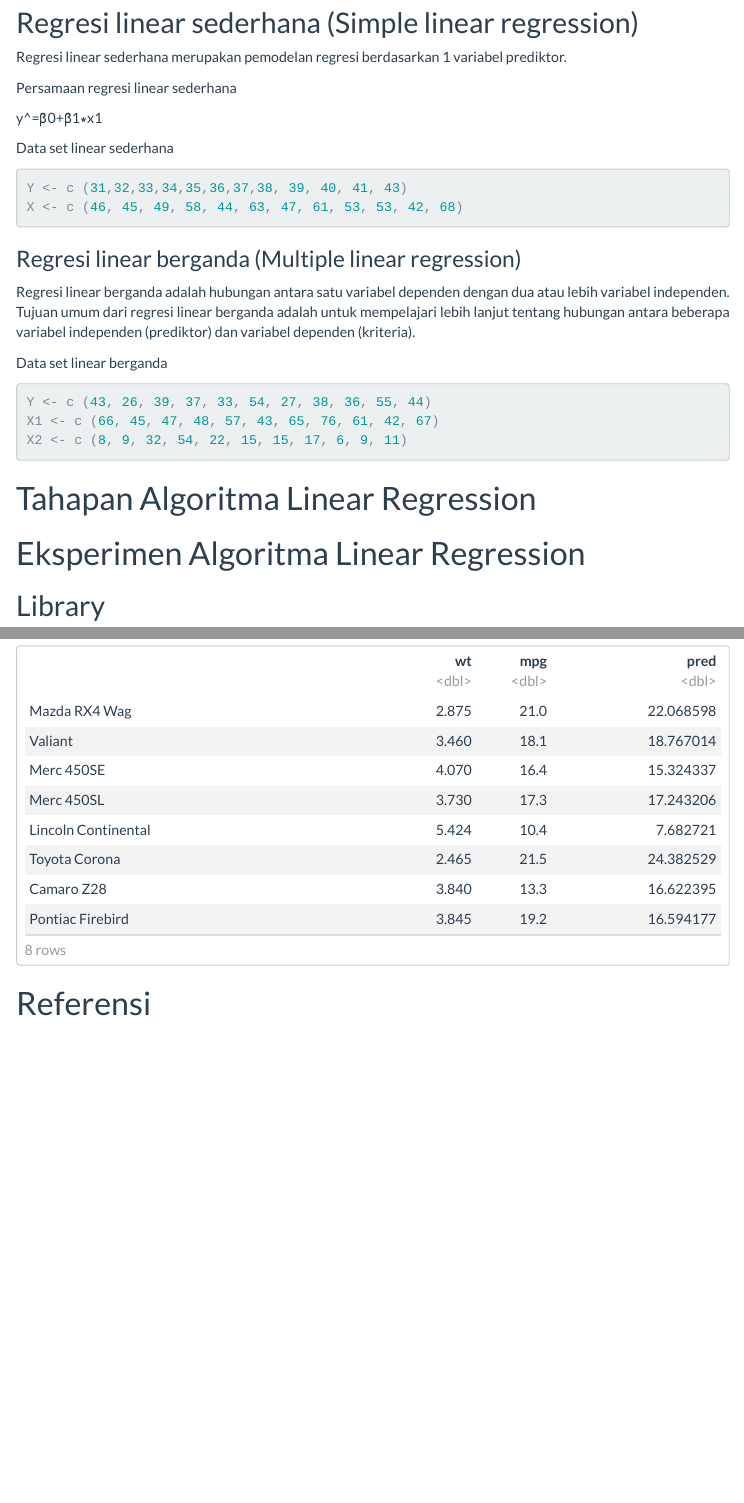
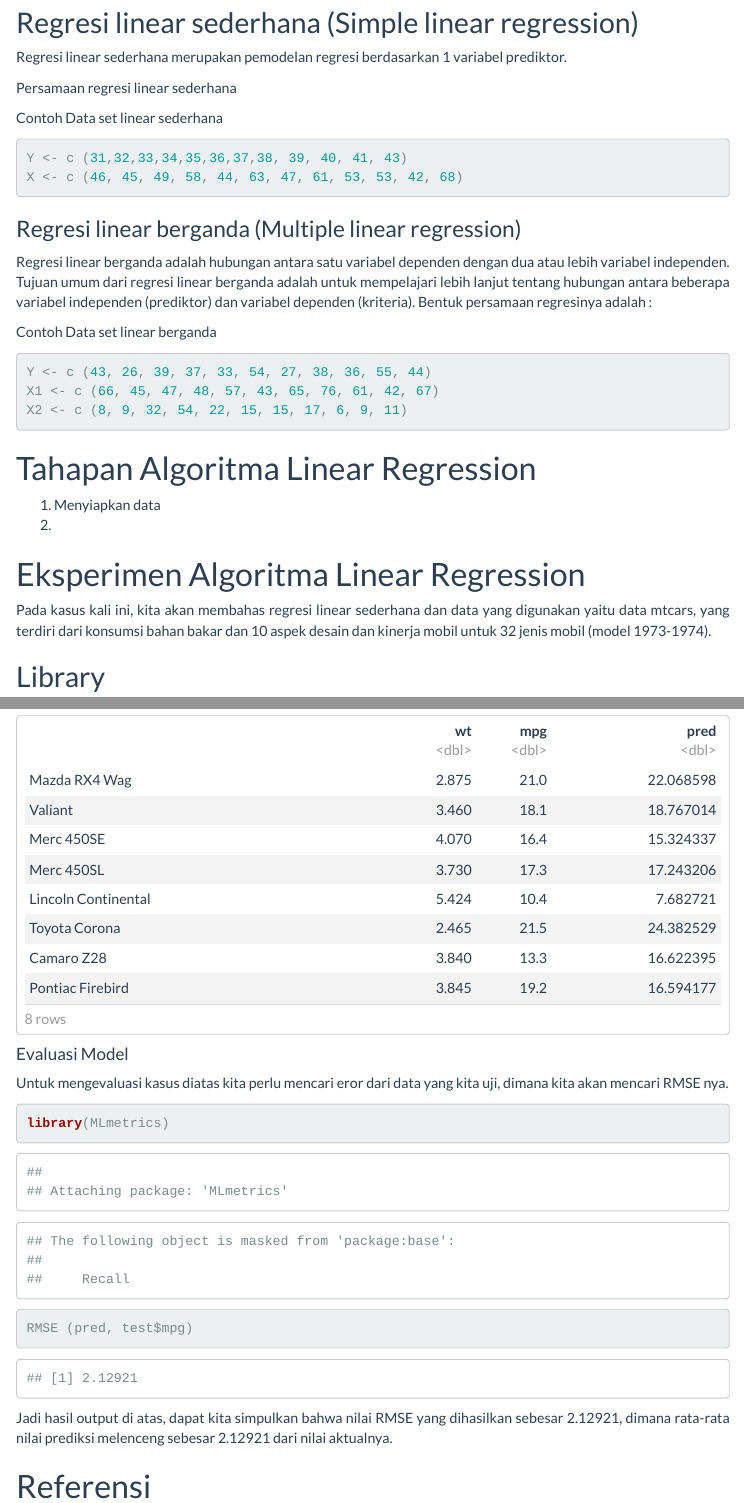
Before and after one commit to Mayy262/Algoritma-Linear-Regression, an R Markdown document (LR.Rmd): the page in a window 1100 px wide, from 460 px down, and a second part further down, joined at a grey line. The pictures show the output file LR.html that the author committed with the source, opened offline; menus at the side of the page are left out.

Commit message:
initial commit

````diff
--- a/LR.Rmd
+++ b/LR.Rmd
@@ -35,9 +36,7 @@ Regresi linear sederhana merupakan pemodelan regresi berdasarkan 1 variabel pred
 
 Persamaan regresi linear sederhana
 
-y^=β0+β1∗x1
-
-Data set linear sederhana
+Contoh Data set linear sederhana
 ```{r}
 Y <- c (31,32,33,34,35,36,37,38, 39, 40, 41, 43)
 X <- c (46, 45, 49, 58, 44, 63, 47, 61, 53, 53, 42, 68)
@@ -45,8 +44,9 @@ X <- c (46, 45, 49, 58, 44, 63, 47, 61, 53, 53, 42, 68)
 ### Regresi linear berganda (Multiple linear regression)
 
 Regresi linear berganda adalah hubungan antara satu variabel dependen dengan dua atau lebih variabel independen. Tujuan umum dari regresi linear berganda adalah untuk mempelajari lebih lanjut tentang hubungan antara beberapa variabel independen (prediktor) dan variabel dependen (kriteria).
+Bentuk persamaan regresinya adalah :
 
-Data set linear berganda
+Contoh Data set linear berganda
 ```{r}
 Y <- c (43, 26, 39, 37, 33, 54, 27, 38, 36, 55, 44)
 X1 <- c (66, 45, 47, 48, 57, 43, 65, 76, 61, 42, 67)
@@ -54,8 +54,12 @@ X2 <- c (8, 9, 32, 54, 22, 15, 15, 17, 6, 9, 11)
 ```
 
 # Tahapan Algoritma Linear Regression
+1. Menyiapkan data
+2.
 
 # Eksperimen Algoritma Linear Regression
+Pada kasus kali ini, kita akan membahas regresi linear sederhana dan data yang digunakan yaitu data mtcars, yang terdiri dari konsumsi bahan bakar dan 10 aspek desain dan kinerja mobil untuk 32 jenis mobil (model 1973-1974).
+
 ## Library
 ```{r}
 head(mtcars)
@@ -111,5 +119,15 @@ cbind(test, pred) %>%
   select(wt, mpg, pred)
 ```
 
+#### Evaluasi Model
+
+Untuk mengevaluasi kasus diatas kita perlu mencari eror dari data yang kita uji, dimana kita akan mencari RMSE nya.
+```{r}
+library(MLmetrics)
+```
+```{r}
+RMSE (pred, test$mpg)
+```
+Jadi hasil output di atas, dapat kita simpulkan bahwa nilai RMSE yang dihasilkan sebesar 2.12921, dimana rata-rata nilai prediksi melenceng sebesar 2.12921 dari nilai aktualnya.
 
 # Referensi
````
Also changed, not shown: LR.html, LR.Rmd (11 more changed lines).
